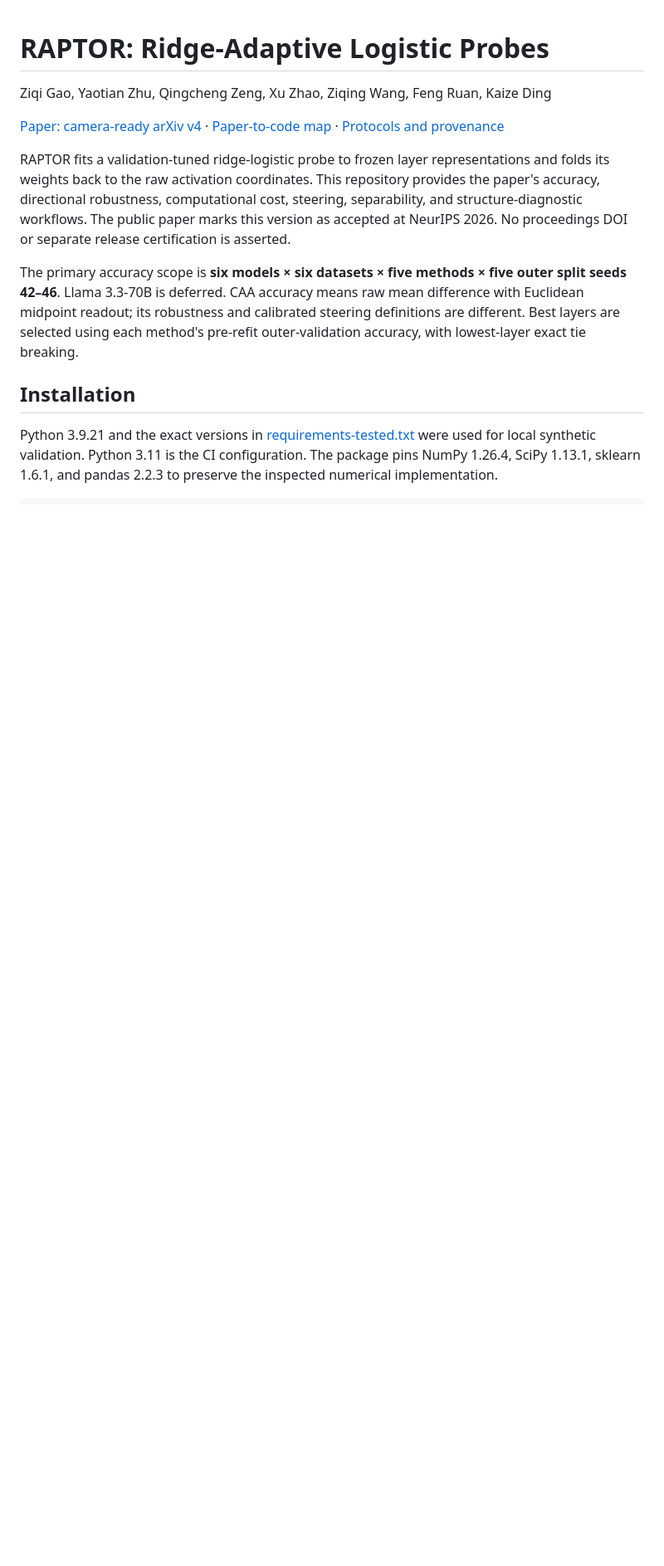
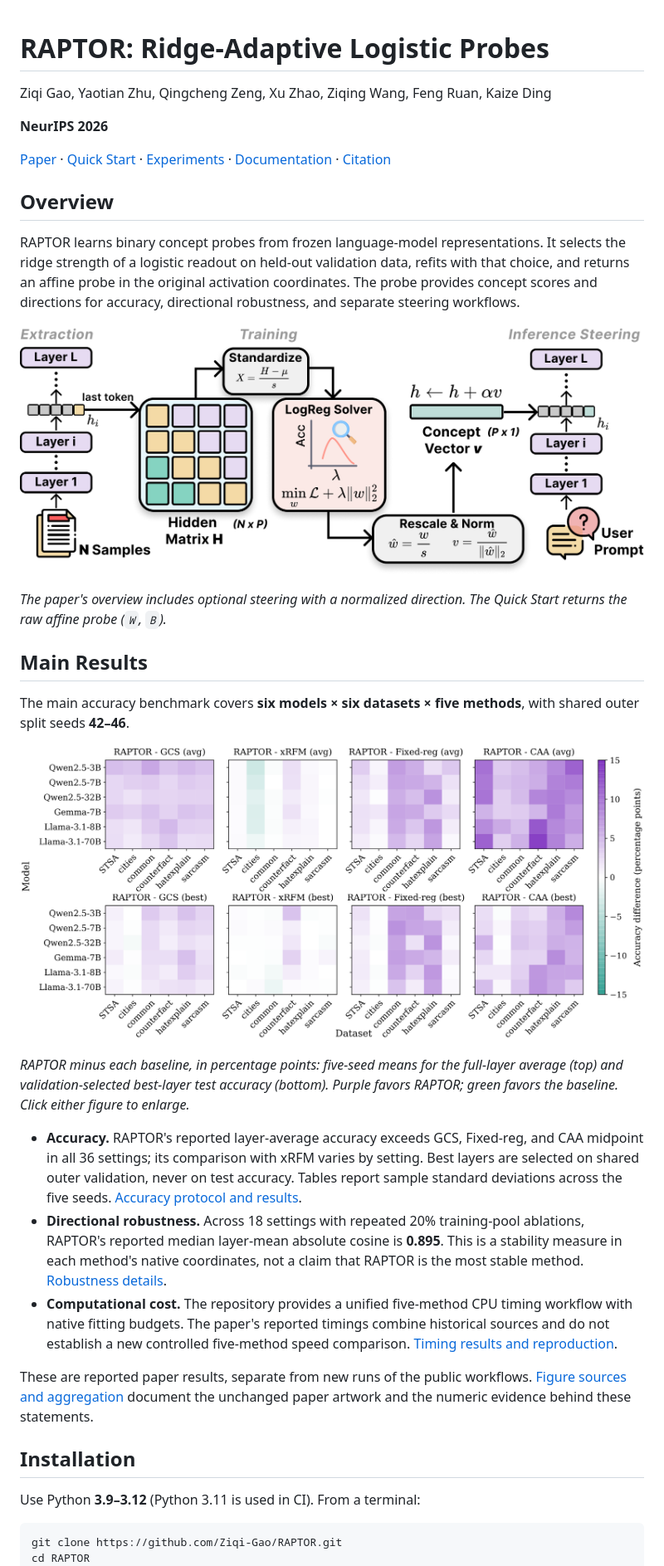
Before and after one commit to Ziqi-Gao/RAPTOR, a Markdown page: README.md, the part around one of its changes. Shown at 83% size. Drawn GitHub-style; pictures changed too: assets/accuracy_differences.png (added), assets/raptor_overview.png (added); blank space fills up the shorter version.

Commit message:
docs: lead RAPTOR homepage with method, results and a minimal probe

````diff
--- a/README.md
+++ b/README.md
@@ -2,30 +2,60 @@
 
 Ziqi Gao, Yaotian Zhu, Qingcheng Zeng, Xu Zhao, Ziqing Wang, Feng Ruan, Kaize Ding
 
-[Paper: camera-ready arXiv v4](https://arxiv.org/abs/2602.00158v4) ·
-[Paper-to-code map](docs/paper_map.csv) · [Protocols and provenance](docs/provenance.md)
+**NeurIPS 2026**
 
-RAPTOR fits a validation-tuned ridge-logistic probe to frozen layer
-representations and folds its weights back to the raw activation coordinates.
-This repository provides the paper's accuracy, directional robustness,
-computational cost, steering, separability, and structure-diagnostic workflows.
-The public paper marks this version as accepted at NeurIPS 2026. No proceedings
-DOI or separate release certification is asserted.
+[Paper](https://arxiv.org/abs/2602.00158v4) · [Quick Start](#quick-start) ·
+[Experiments](#reproducing-the-experiments) · [Documentation](#documentation) · [Citation](#citation)
 
-The primary accuracy scope is **six models × six datasets × five methods × five
-outer split seeds 42–46**. Llama 3.3-70B is deferred. CAA accuracy means raw
-mean difference with Euclidean midpoint readout; its robustness and calibrated
-steering definitions are different. Best layers are selected using each method's
-pre-refit outer-validation accuracy, with lowest-layer exact tie breaking.
+## Overview
+
+RAPTOR learns binary concept probes from frozen language-model representations.
+It selects the ridge strength of a logistic readout on held-out validation data,
+refits with that choice, and returns an affine probe in the original activation
+coordinates. The probe provides concept scores and directions for accuracy,
+directional robustness, and separate steering workflows.
+
+[![RAPTOR overview: extract last-token hidden states, standardize, select ridge regularization, and obtain a concept direction for optional steering.](assets/raptor_overview.png)](assets/raptor_overview.png)
+
+*The paper's overview includes optional steering with a normalized direction.
+The Quick Start returns the raw affine probe (`W`, `B`).*
+
+## Main Results
+
+The main accuracy benchmark covers **six models × six datasets × five methods**,
+with shared outer split seeds **42–46**.
+
+[![Reported RAPTOR-minus-baseline test accuracy across six models and six datasets. Purple favors RAPTOR and green favors the baseline; top panels show layer averages and bottom panels show validation-selected best layers.](assets/accuracy_differences.png)](assets/accuracy_differences.png)
+
+*RAPTOR minus each baseline, in percentage points: five-seed means for the full-layer
+average (top) and validation-selected best-layer test accuracy (bottom).
+Purple favors RAPTOR; green favors the baseline. Click either figure to enlarge.*
+
+- **Accuracy.** RAPTOR's reported layer-average accuracy exceeds GCS, Fixed-reg,
+  and CAA midpoint in all 36 settings; its comparison with xRFM varies by setting.
+  Best layers are selected on shared outer validation, never on test accuracy.
+  Tables report sample standard deviations across the five seeds.
+  [Accuracy protocol and results](docs/accuracy.md).
+- **Directional robustness.** Across 18 settings with repeated 20% training-pool
+  ablations, RAPTOR's reported median layer-mean absolute cosine is **0.895**.
+  This is a stability measure in each method's native coordinates, not a claim
+  that RAPTOR is the most stable method. [Robustness details](docs/robustness.md).
+- **Computational cost.** The repository provides a unified five-method CPU timing
+  workflow with native fitting budgets. The paper's reported timings combine
+  historical sources and do not establish a new controlled five-method speed
+  comparison. [Timing results and reproduction](docs/timing.md).
+
+These are reported paper results, separate from new runs of the public workflows.
+[Figure sources and aggregation](docs/readme_assets.md) document the unchanged
+paper artwork and the numeric evidence behind these statements.
 
 ## Installation
 
-Python 3.9.21 and the exact versions in [requirements-tested.txt](requirements-tested.txt)
-were used for local synthetic validation. Python 3.11 is the CI configuration.
-The package pins NumPy 1.26.4, SciPy 1.13.1, sklearn 1.6.1, and pandas 2.2.3 to preserve
-the inspected numerical implementation.
+Use Python **3.9–3.12** (Python 3.11 is used in CI). From a terminal:
 
 ```bash
+git clone https://github.com/Ziqi-Gao/RAPTOR.git
+cd RAPTOR
 python -m venv .venv
 source .venv/bin/activate
 python -m pip install --upgrade pip setuptools wheel
````
Also changed, not shown: other parts of README.md (+75 -135 lines), docs/assets.md (+5 -3 lines), docs/installation.md (added, +88 -0 lines), docs/readme_assets.md (added, +110 -0 lines), 1 other file.
